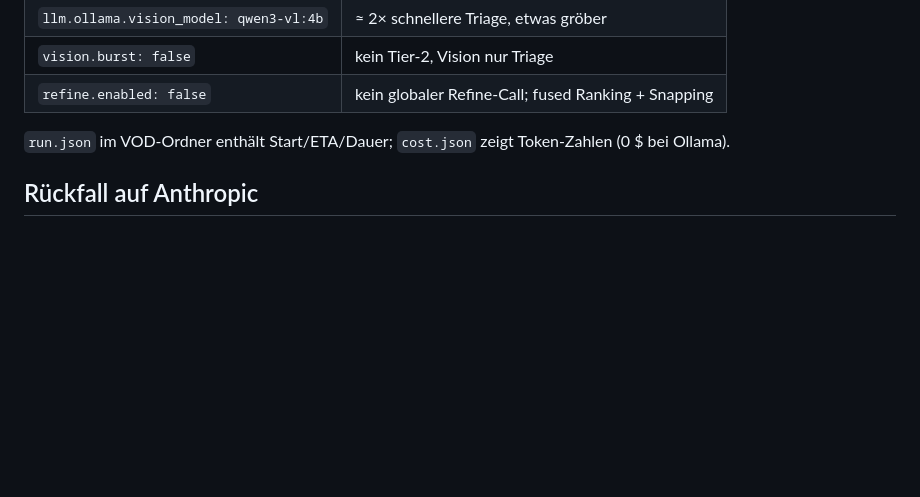
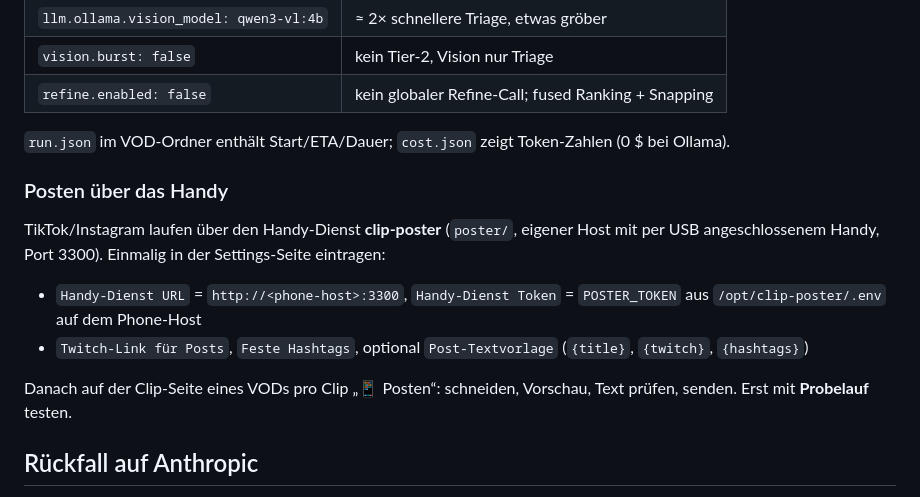
Before and after one commit to cccdemon/TWITCH-Generator, a Markdown page: deploy/local/README.md, the part around the change. GitHub-like rendering; blank space fills up the shorter version.

Commit message:
docs: phone posting
Co-Authored-By: Claude Opus 5.5 <noreply@anthropic.com>

```diff
--- a/deploy/local/README.md
+++ b/deploy/local/README.md
@@ -107,6 +107,15 @@ Ziel: 6-h-VOD in < 4 h. Stellhebel in `config.yaml`:
 
 `run.json` im VOD-Ordner enthält Start/ETA/Dauer; `cost.json` zeigt Token-Zahlen (0 $ bei Ollama).
 
+### Posten über das Handy
+
+TikTok/Instagram laufen über den Handy-Dienst **clip-poster** (`poster/`, eigener Host mit per USB angeschlossenem Handy, Port 3300). Einmalig in der Settings-Seite eintragen:
+
+- `Handy-Dienst URL` = `http://<phone-host>:3300`, `Handy-Dienst Token` = `POSTER_TOKEN` aus `/opt/clip-poster/.env` auf dem Phone-Host
+- `Twitch-Link für Posts`, `Feste Hashtags`, optional `Post-Textvorlage` (`{title}`, `{twitch}`, `{hashtags}`)
+
+Danach auf der Clip-Seite eines VODs pro Clip „📱 Posten“: schneiden, Vorschau, Text prüfen, senden. Erst mit **Probelauf** testen.
+
 ## Rückfall auf Anthropic
 
 `config.yaml` → `llm.provider: anthropic`, `ANTHROPIC_API_KEY` in `.env` oder in der Settings-Seite eintragen, `dc up -d`.
```
Also changed, not shown: CLAUDE.md (+12 -1 lines).
